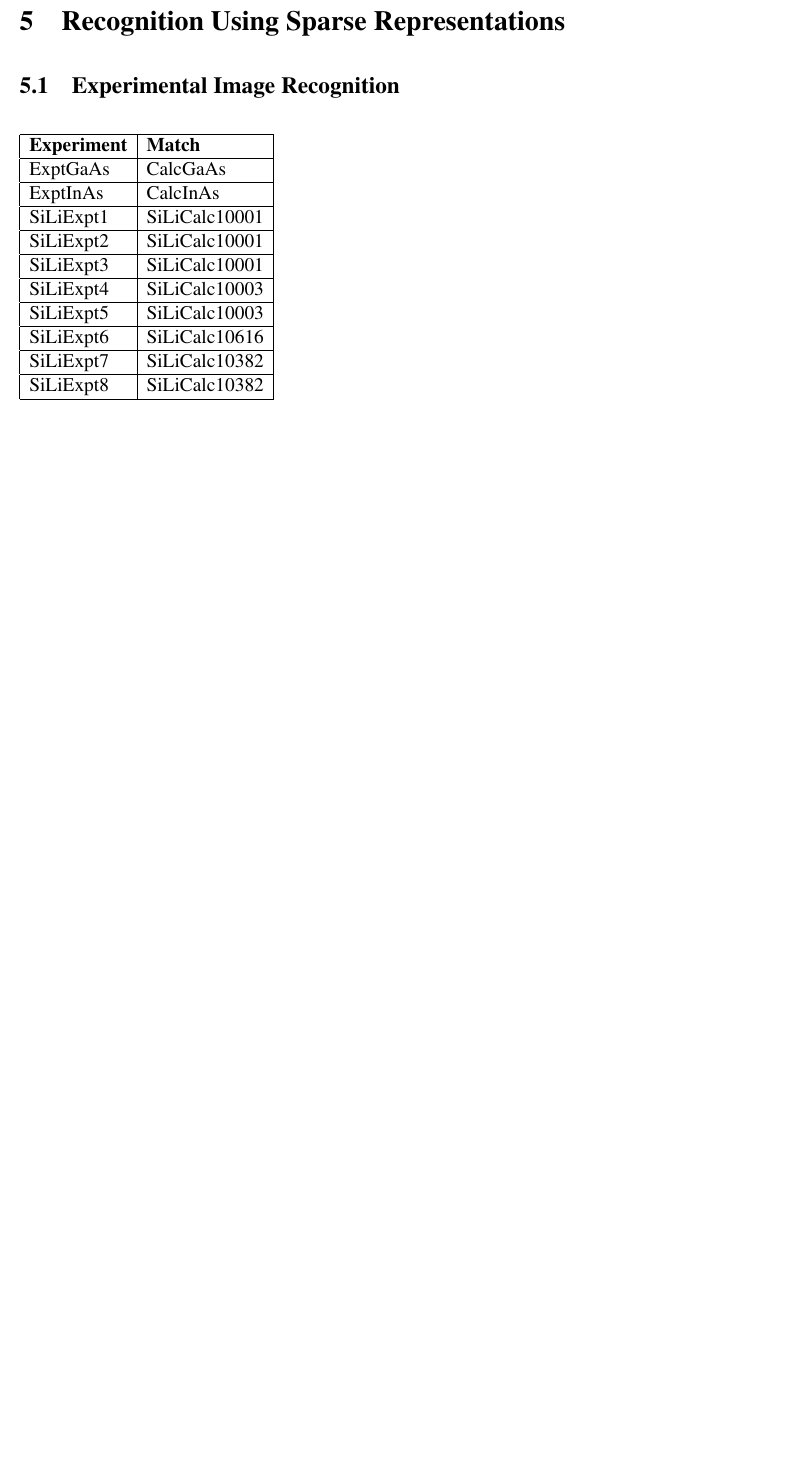
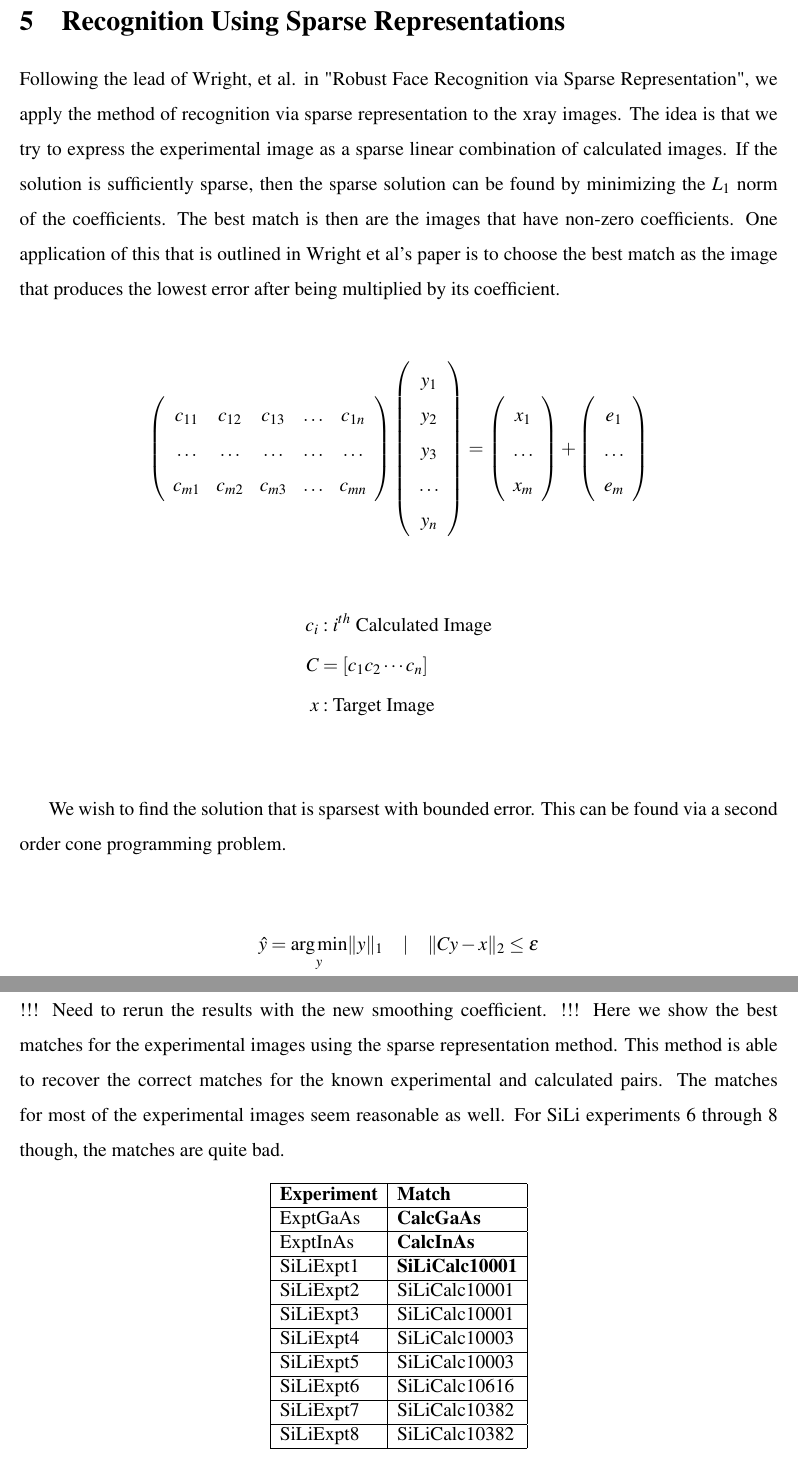
Before and after one commit to chadvoegele/xraysprectrapy, a LaTeX document (doc/xray_spectra_algo_notes.tex): part of page 71 of 83 before the commit and two parts of pages 72 and 73 of 85 after it, the two joined at a grey line, cut so that both start at the same text, the shorter picture padded with empty space. Compiled offline with pdfLaTeX.

Commit message:
more text added to notes

```diff
--- a/doc/xray_spectra_algo_notes.tex
+++ b/doc/xray_spectra_algo_notes.tex
@@ -823,14 +888,75 @@ image is re-normalized.
 \clearpage
 
 \section{Recognition Using Sparse Representations}
+Following the lead of Wright, et al. in "Robust Face Recognition via Sparse
+Representation", we apply the method of recognition via sparse representation
+to the xray images. The idea is that we try to express the experimental image as
+a sparse linear combination of calculated images. If the solution is
+sufficiently sparse, then the sparse solution can be found by minimizing the
+$L_1$ norm of the coefficients.  The best match is then are the images that have
+non-zero coefficients. One application of this that is outlined in Wright et
+al's paper is to choose the best match as the image that produces the lowest
+error after being multiplied by its coefficient.
+
+\begin{align*}
+\left(\begin{array}{ccccc}
+c_{11} & c_{12} & c_{13} & \ldots & c_{1n} \\
+\ldots & \ldots & \ldots & \ldots & \ldots \\
+c_{m1} & c_{m2} & c_{m3} & \ldots & c_{mn} \\
+\end{array}\right)
+\left(\begin{array}{c}
+y_1\\
+y_2\\
+y_3\\
+\ldots\\
+y_n\\
+\end{array}
+\right)
+= \left(\begin{array}{c}
+x_1\\
+\ldots\\
+x_m\\
+\end{array}
+\right)
++
+\left(\begin{array}{c}
+e_1\\
+\ldots\\
+e_m\\
+\end{array}
+\right)
+\end{align*}
+
+\begin{align*}
+c_i&: i^{th} \mbox{ Calculated Image} \\
+C &= [c_1 c_2 \cdots c_n] \\
+x&: \mbox{Target Image}\\
+\end{align*}
+
+We wish to find the solution that is sparsest with bounded error. This can be
+found via a second order cone programming problem.
+
+\begin{align*}
+\hat{y} = \underset{y}{\arg\min} \| y \|_1 \hspace{1em}|\hspace{1em} \|Cy - x\|_2 \leq \epsilon
+\end{align*}
+
+% TODO: rerun results with new smoothing coefficient
 \subsection{Experimental Image Recognition}
+!!! Need to rerun the results with the new smoothing coefficient. !!!
+Here we show the best matches for the experimental images using the sparse
+representation method. This method is able to recover the correct matches for
+the known experimental and calculated pairs. The matches for most of the
+experimental images seem reasonable as well. For SiLi experiments 6 through 8
+though, the matches are quite bad.
+
 \begin{table}[h]
+  \begin{center}
   \begin{tabular}{|l|l|}
     \hline
     \textbf{Experiment} & \textbf{Match} \\ \hline
-    ExptGaAs            & CalcGaAs       \\ \hline
-    ExptInAs            & CalcInAs       \\ \hline
-    SiLiExpt1           & SiLiCalc10001  \\ \hline
+    ExptGaAs            & \textbf{CalcGaAs}       \\ \hline
+    ExptInAs            & \textbf{CalcInAs}       \\ \hline
+    SiLiExpt1           & \textbf{SiLiCalc10001}  \\ \hline
     SiLiExpt2           & SiLiCalc10001  \\ \hline
     SiLiExpt3           & SiLiCalc10001  \\ \hline
     SiLiExpt4           & SiLiCalc10003  \\ \hline
```
Also changed, not shown: doc/xray_spectra_algo_notes.tex (71 more changed lines).
